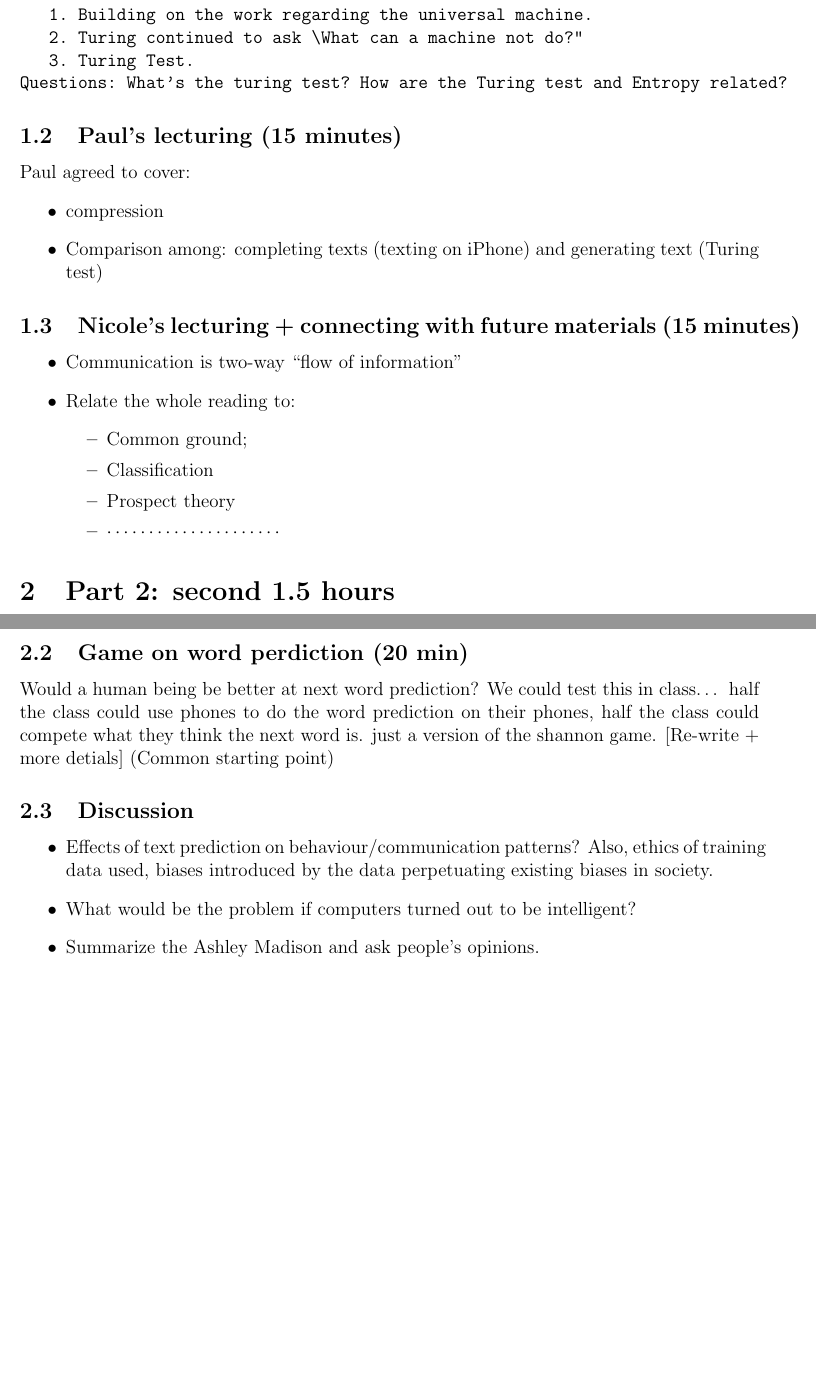
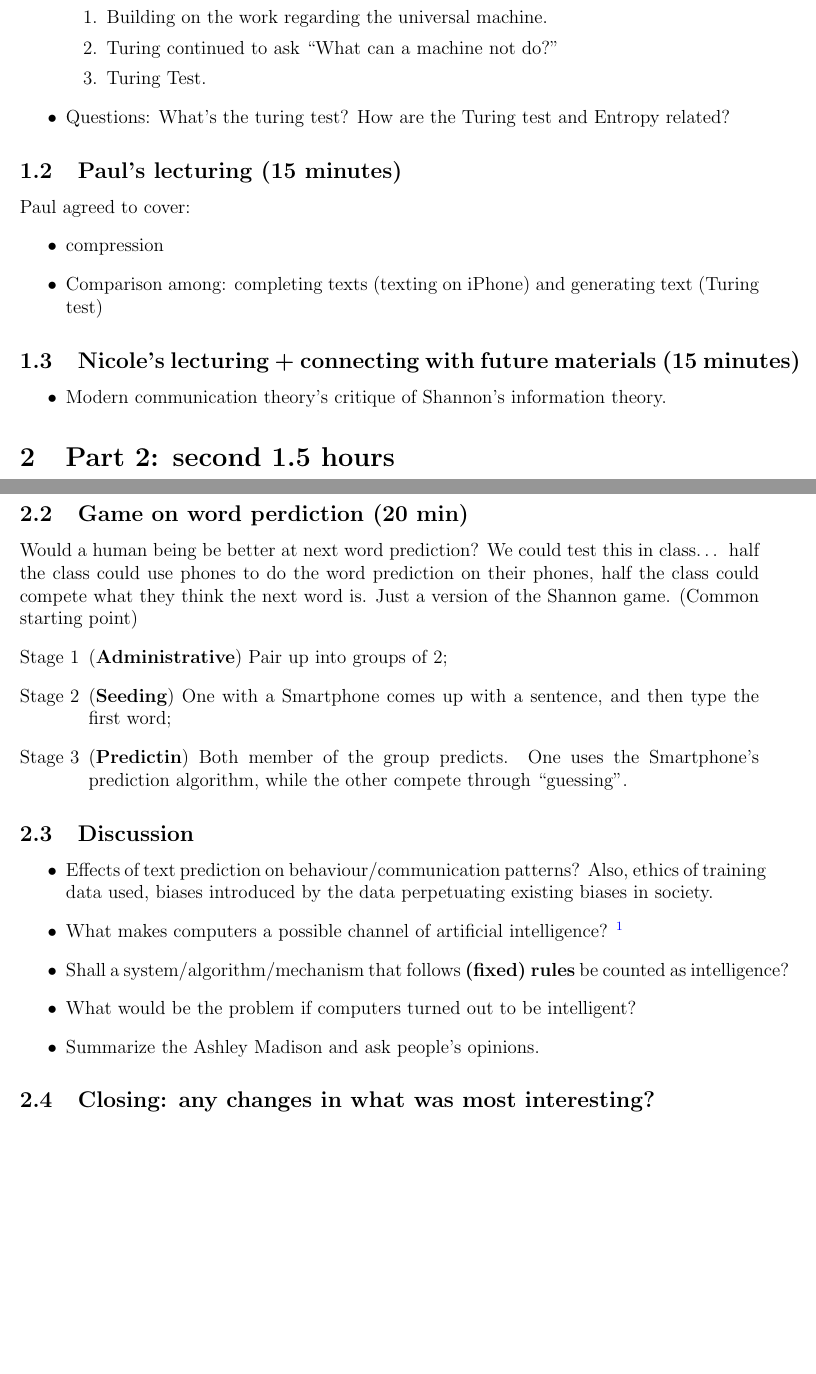
Before and after one commit to llinfeng/ShannonGame, a LaTeX document (Lecture2_Schedule.tex): two parts of pages 2 and 3 of 3, joined at a grey line, cut so that both start at the same text, the shorter picture padded with empty space. Compiled offline with pdfLaTeX.

Commit message:
Update after meeting Nicole

```diff
--- a/Lecture2_Schedule.tex
+++ b/Lecture2_Schedule.tex
@@ -224,20 +235,10 @@ something to gossip while talking about how information theory came about.)
+        \begin{enumerate}
+            \item Building on the work regarding the universal machine.
+            \item Turing continued to ask “What can a machine not do?”
+            \item Turing Test.
+        \end{enumerate}
+    \item Questions: What’s the turing test? How are the Turing test and Entropy related?
 \end{itemize}
-
-
-\begin{verbatim}
-1. Can machines think? 1950
-   1. Building on the work regarding the universal machine.
-   2. Turing continued to ask “What can a machine not do?”
-   3. Turing Test.
-Questions: What’s the turing test? How are the Turing test and Entropy related?
-\end{verbatim}
-
-
-
-
-
-
-
 
 
 
@@ -253,14 +254,8 @@ Paul agreed to cover:
 
 \subsection{Nicole's lecturing + connecting with future materials (15 minutes)}
 \begin{itemize}
-    \item Communication is two-way ``flow of information''
-    \item Relate the whole reading to:
-        \begin{itemize}
-            \item Common ground;
-            \item Classification
-            \item Prospect theory
-            \item $\cdots$$\cdots$$\cdots$$\cdots$$\cdots$$\cdots$$\cdots$
-        \end{itemize}
+    \item Modern communication theory's critique of Shannon's information
+        theory.
 \end{itemize}
 
 
@@ -294,9 +289,17 @@ probability''.
 \subsection{Game on word perdiction (20 min)}
 Would a human being be better at next word prediction?  We could test this in
 class…  half the class could use phones to do the word prediction on their
-phones, half the class could compete what they think the next word is.  just a
-version of the shannon game. [Re-write + more detials]
+phones, half the class could compete what they think the next word is.  Just a
+version of the Shannon game.
 (Common starting point)
+\begin{enumerate}[{Stage} 1]
+    \item (\textbf{Administrative}) Pair up into groups of 2;
+    \item (\textbf{Seeding}) One with a Smartphone comes up with a sentence, and then type the
+        first word;
+    \item (\textbf{Predictin}) Both member of the group predicts. One uses the
+        Smartphone's prediction algorithm, while the other compete through
+        ``guessing''.
+\end{enumerate}
 
 
 
@@ -323,10 +326,26 @@ version of the shannon game. [Re-write + more detials]
     \item Effects of text prediction on behaviour/communication patterns? Also,
         ethics of training data used, biases introduced by the data perpetuating
         existing biases in society.
+
+    \item What makes computers a possible channel of artificial
+        intelligence?
+        \footnote{Due to the fact that computers as binary calculators can
+            practice arbitrary algorithm, as algorithms could all be decomposed
+            into binary relations governed by conditions and coconditions
+            (``if'' statement``), as well as logic connectives (``and, or,
+            not'').
+        }
+
+    \item Shall a system/algorithm/mechanism that follows \textbf{(fixed) rules}
+        be counted as intelligence?
+
     \item What would be the problem if computers turned out to be intelligent?
 
     \item Summarize the Ashley Madison and ask people's opinions.
+
 \end{itemize}
+
+\subsection{Closing: any changes in what was most interesting?}
 
 
 
```
Also changed, not shown: Lecture2_Schedule.pdf, Lecture2_Schedule.tex (17 more changed lines), 3 other files.
